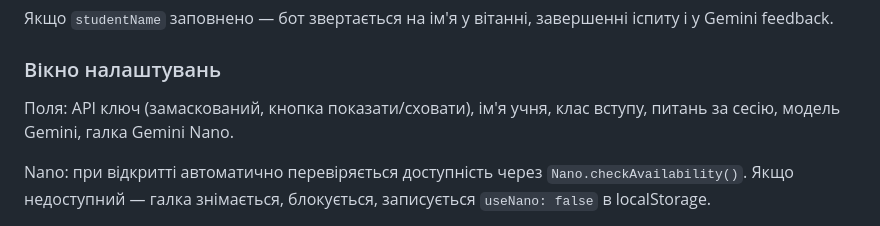
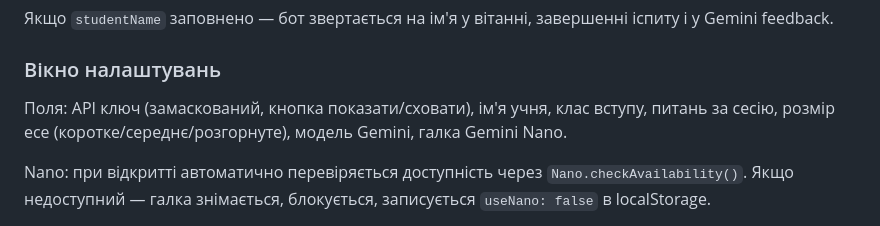
Before and after one commit to bogusua/study-buddy, a Markdown page: USER_FLOW.md, the part around the change. Rendered like a GitHub page.

Commit message:
docs: add essaySize setting to ROADMAP and USER_FLOW
Co-Authored-By: Claude Sonnet 4.6 <noreply@anthropic.com>

```diff
--- a/USER_FLOW.md
+++ b/USER_FLOW.md
@@ -35,7 +35,7 @@
 
 ### Вікно налаштувань
 
-Поля: API ключ (замаскований, кнопка показати/сховати), ім'я учня, клас вступу, питань за сесію, модель Gemini, галка Gemini Nano.
+Поля: API ключ (замаскований, кнопка показати/сховати), ім'я учня, клас вступу, питань за сесію, розмір есе (коротке/середнє/розгорнуте), модель Gemini, галка Gemini Nano.
 
 Nano: при відкритті автоматично перевіряється доступність через `Nano.checkAvailability()`. Якщо недоступний — галка знімається, блокується, записується `useNano: false` в localStorage.
 
```
Also changed, not shown: ROADMAP.md (+1 -1 lines).
